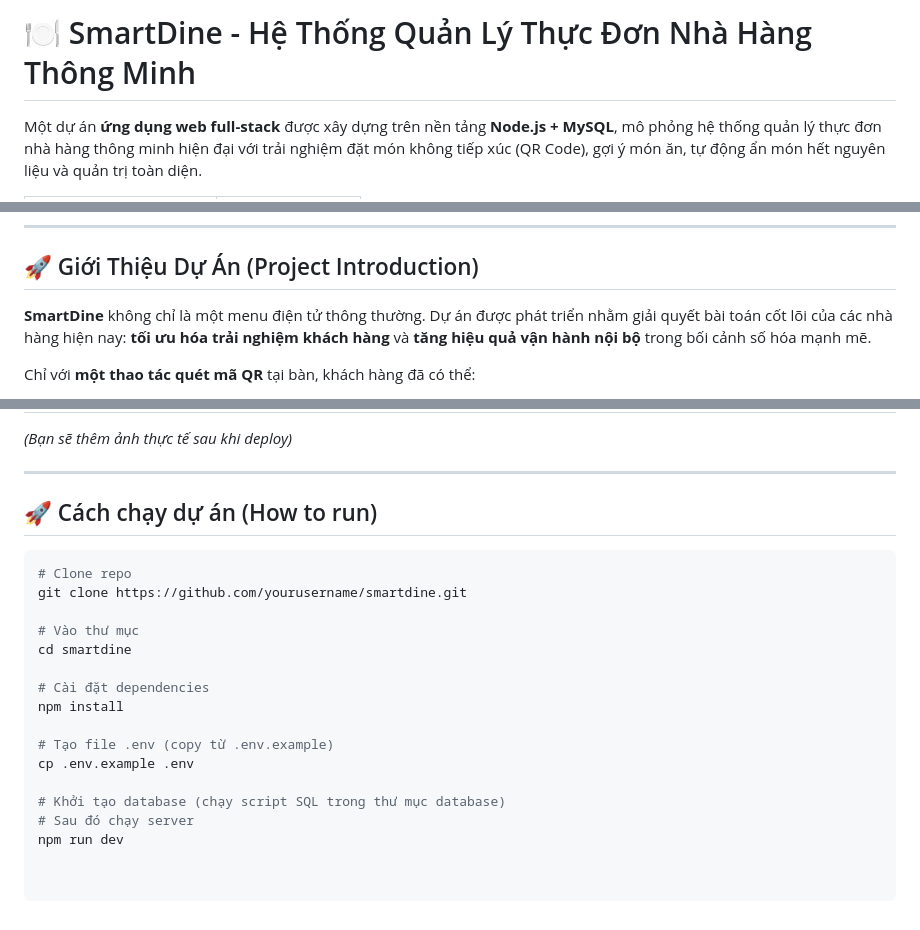
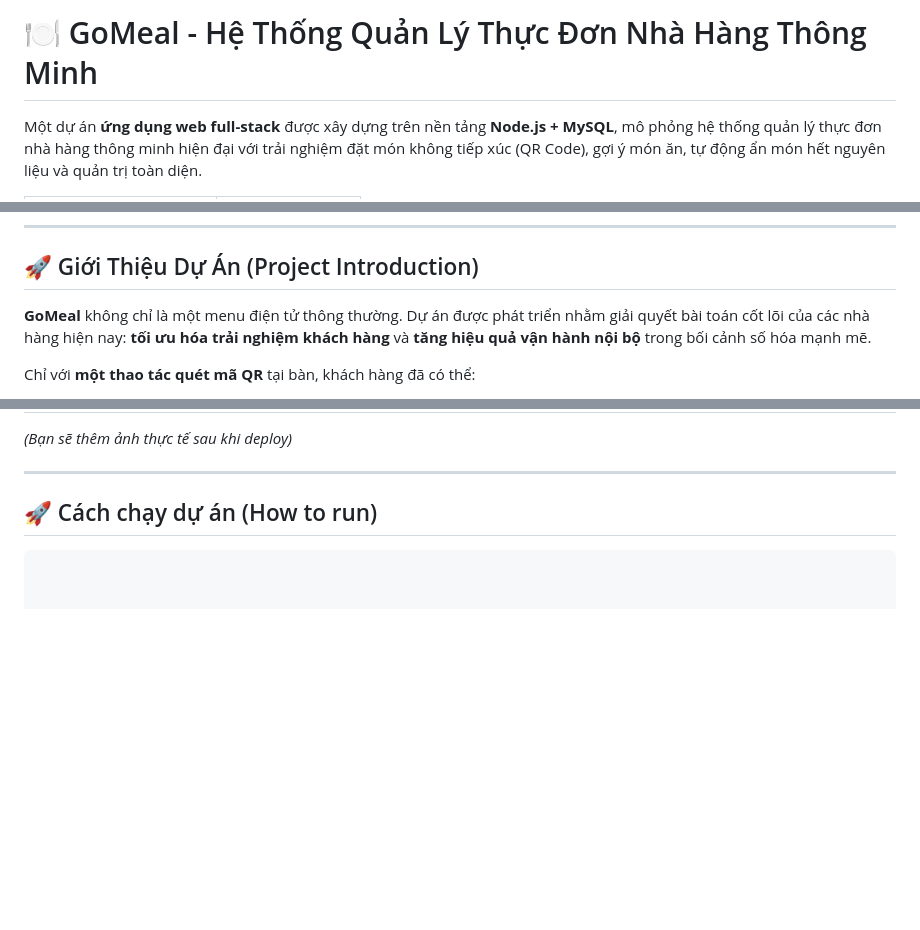
Before and after one commit to NguyenThoNhan/PTTKPM25-26_ClassN05_Nhom5, a Markdown page: README.md, 3 parts joined by grey strips. GitHub-like rendering; blank space fills up the shorter version.

````diff
--- a/README.md
+++ b/README.md
@@ -1,4 +1,4 @@
-# 🍽️ SmartDine - Hệ Thống Quản Lý Thực Đơn Nhà Hàng Thông Minh
+# 🍽️ GoMeal - Hệ Thống Quản Lý Thực Đơn Nhà Hàng Thông Minh
 
 Một dự án **ứng dụng web full-stack** được xây dựng trên nền tảng **Node.js + MySQL**, mô phỏng hệ thống quản lý thực đơn nhà hàng thông minh hiện đại với trải nghiệm đặt món không tiếp xúc (QR Code), gợi ý món ăn, tự động ẩn món hết nguyên liệu và quản trị toàn diện.
 
@@ -19,7 +19,7 @@ Một dự án **ứng dụng web full-stack** được xây dựng trên nền
 
 ## 🚀 Giới Thiệu Dự Án (Project Introduction)
 
-**SmartDine** không chỉ là một menu điện tử thông thường. Dự án được phát triển nhằm giải quyết bài toán cốt lõi của các nhà hàng hiện nay: **tối ưu hóa trải nghiệm khách hàng** và **tăng hiệu quả vận hành nội bộ** trong bối cảnh số hóa mạnh mẽ.
+**GoMeal** không chỉ là một menu điện tử thông thường. Dự án được phát triển nhằm giải quyết bài toán cốt lõi của các nhà hàng hiện nay: **tối ưu hóa trải nghiệm khách hàng** và **tăng hiệu quả vận hành nội bộ** trong bối cảnh số hóa mạnh mẽ.
 
 Chỉ với **một thao tác quét mã QR** tại bàn, khách hàng đã có thể:
 - Xem thực đơn đẹp mắt, tìm kiếm/lọc món nhanh chóng
@@ -97,18 +97,3 @@ Với công nghệ **Node.js** (xử lý realtime) + **MySQL** + giao diện **H
 ## 🚀 Cách chạy dự án (How to run)
 
 ```bash
-# Clone repo
-git clone https://github.com/yourusername/smartdine.git
-
-# Vào thư mục
-cd smartdine
-
-# Cài đặt dependencies
-npm install
-
-# Tạo file .env (copy từ .env.example)
-cp .env.example .env
-
-# Khởi tạo database (chạy script SQL trong thư mục database)
-# Sau đó chạy server
-npm run dev
````
Also changed, not shown: other parts of README.md (+1 -1 lines).
